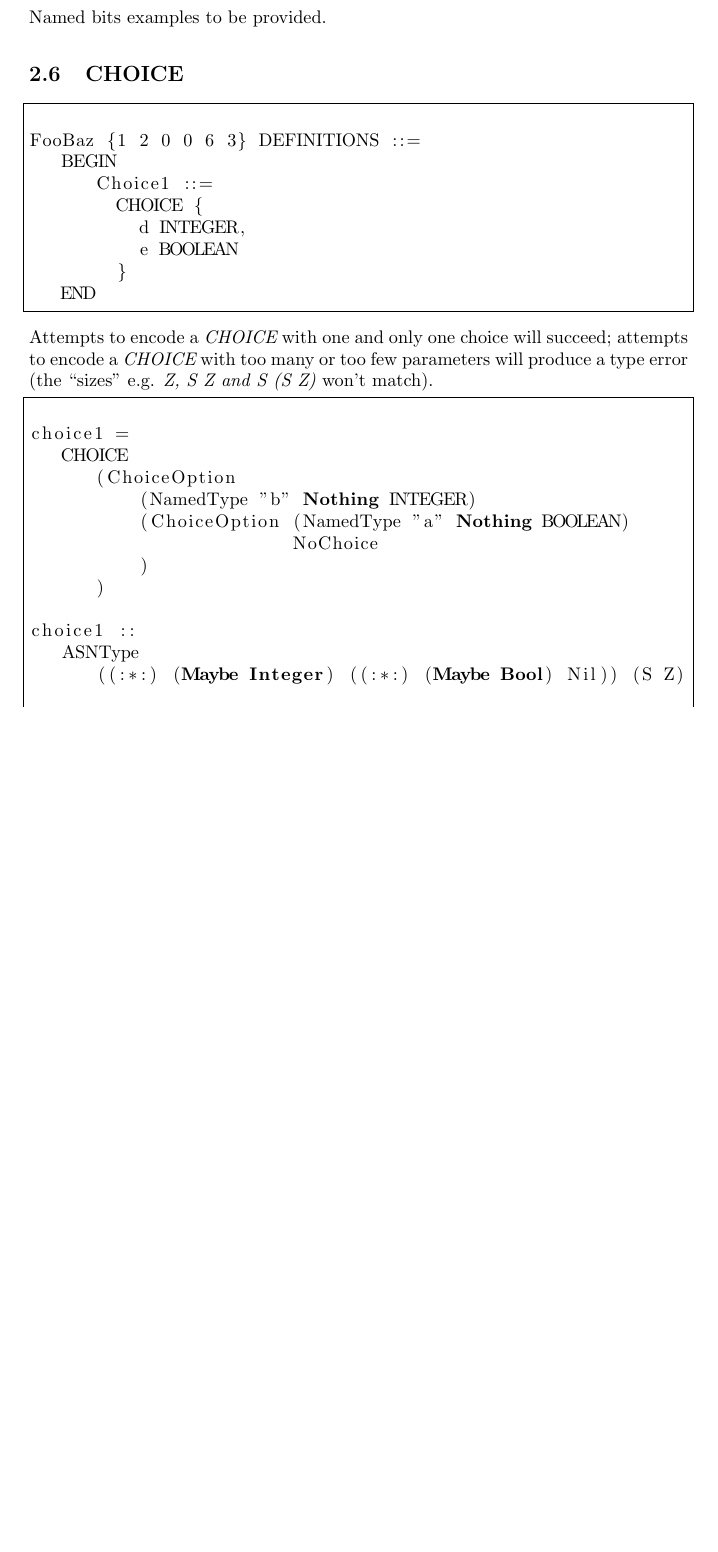
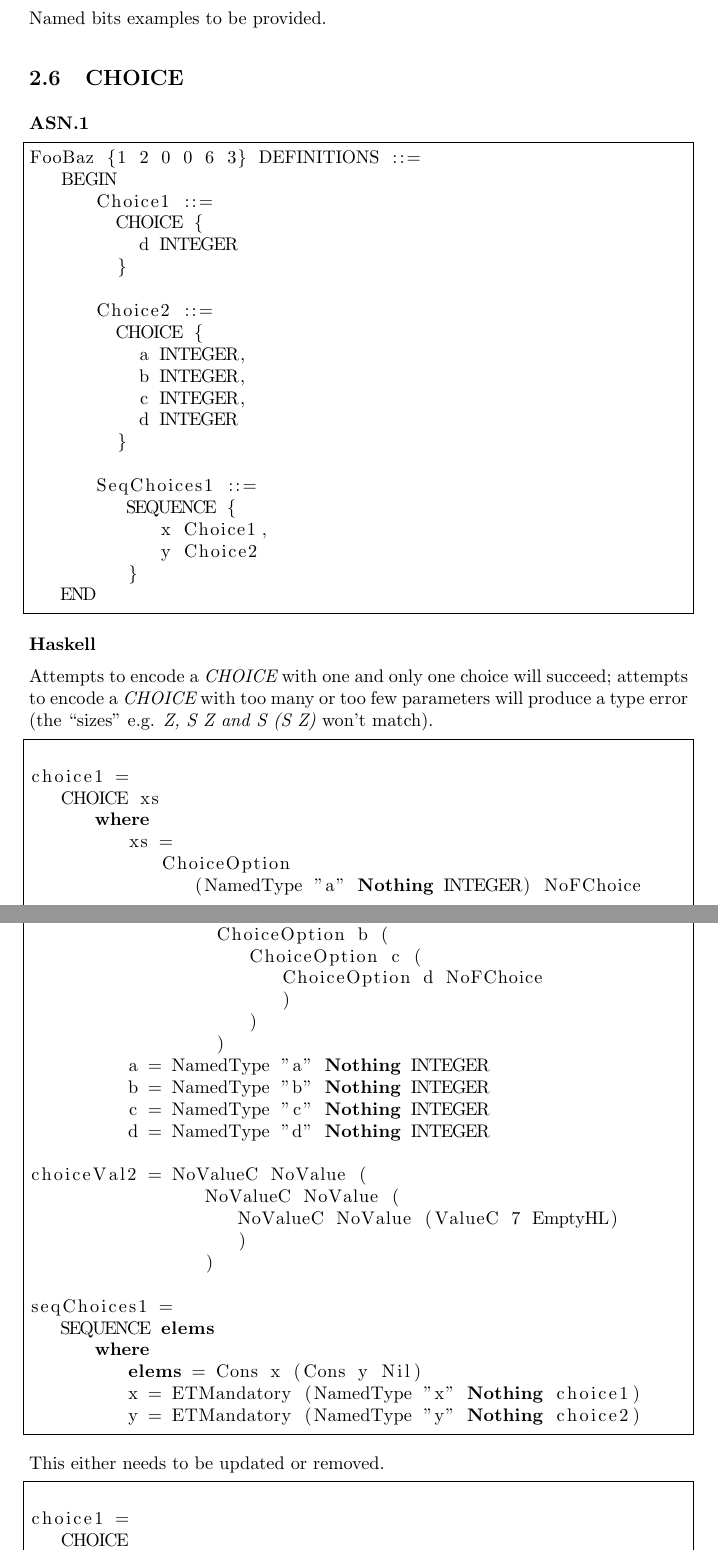
Before and after one commit to idontgetoutmuch/HasPer, a LaTeX document (ReadMePER.tex): part of page 3 of 8 before the commit and two parts of pages 3 and 4 of 9 after it, the two joined at a grey line, cut so that both start at the same text, the shorter picture padded with empty space. Compiled offline with pdfLaTeX; a LaTeX package or settings file that is missing is left out.

Commit message:
Trying out Dan's CHOICE solution.

```diff
--- a/ReadMePER.tex
+++ b/ReadMePER.tex
@@ -174,18 +174,46 @@ Named bits examples to be provided.
 
 \subsection{CHOICE}
 
+{\bf ASN.1}
+
 \begin{lstlisting}[frame=single]
-
 FooBaz {1 2 0 0 6 3} DEFINITIONS ::=
    BEGIN
       Choice1 ::=
         CHOICE {
-          d INTEGER,
-          e BOOLEAN
+          d INTEGER
 	}
+
+      Choice2 ::=
+        CHOICE {
+	  a INTEGER,
+          b INTEGER,
+          c INTEGER,
+          d INTEGER
+        }
+
+      SeqChoices1 ::=
+         SEQUENCE {
+            x Choice1,
+            y Choice2
+         }
    END
+
 \end{lstlisting}
+
+{\bf Haskell}
 
 Attempts to encode a {\em CHOICE} with one and only one choice will
 succeed; attempts to encode a {\em CHOICE} with too many or too few
 parameters will produce a type error (the ``sizes'' e.g. {\em Z, S Z and S (S Z)} won't match).
+
+\begin{lstlisting}[frame=single]
+
+choice1 =
+   CHOICE xs
+      where
+         xs =
+            ChoiceOption
+               (NamedType "a" Nothing INTEGER) NoFChoice
+
+choiceVal1 = ValueC 7 EmptyHL
@@ -192,3 +224,31 @@ parameters will produce a type error (the ``sizes'' e.g. {\em Z, S Z and S (S Z)
+         xs = ChoiceOption a (
+                 ChoiceOption b (
+                    ChoiceOption c (
+                       ChoiceOption d NoFChoice
+                       )
+                    )
+                 )
+         a = NamedType "a" Nothing INTEGER
+         b = NamedType "b" Nothing INTEGER
+         c = NamedType "c" Nothing INTEGER
+         d = NamedType "d" Nothing INTEGER
+
+choiceVal2 = NoValueC NoValue (
+                NoValueC NoValue (
+                   NoValueC NoValue (ValueC 7 EmptyHL)
+                   )
+                )
+
+seqChoices1 =
+   SEQUENCE elems
+      where
+         elems = Cons x (Cons y Nil)
+         x = ETMandatory (NamedType "x" Nothing choice1)
+         y = ETMandatory (NamedType "y" Nothing choice2)
+
+\end{lstlisting}
+
+This either needs to be updated or removed.
 
 \begin{lstlisting}[frame=single]
 
@@ -200,10 +260,6 @@ choice1 =
                         NoChoice
           )
       )
-
-choice1 ::
-   ASNType
-      ((:*:) (Maybe Integer) ((:*:) (Maybe Bool) Nil)) (S Z)
 
 tooMany    = 3 :+: (True :+: ASNEmpty)
 tooFew     = NoValue :-: (NoValue :-: ASNEmpty)
```
Also changed, not shown: ReadMePER.tex (6 more changed lines), 3 other files.
